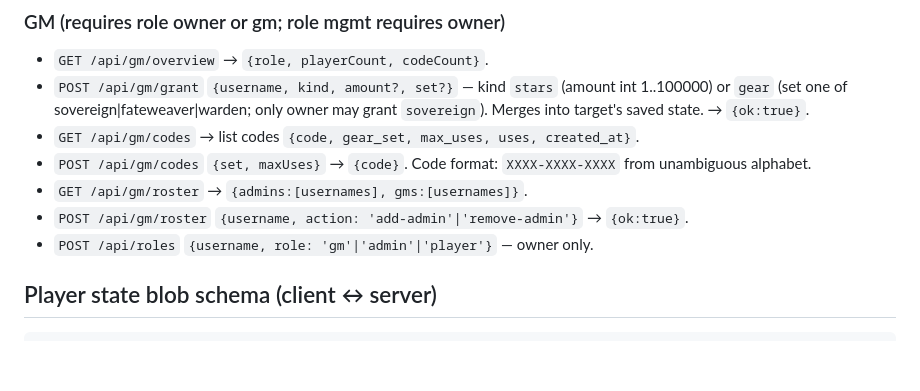
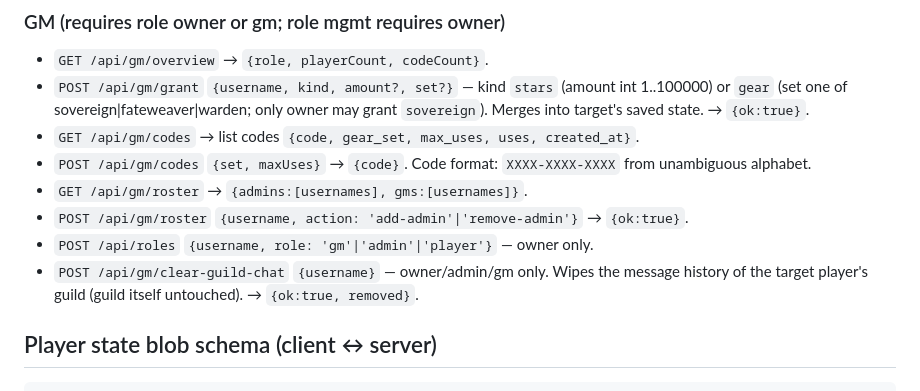
Before and after one commit to Gamershis17/King-of-project, a Markdown page: API_CONTRACT.md, the part around the change. GitHub-like rendering; blank space fills up the shorter version.

Commit message:
Document clear-guild-chat in API contract

```diff
--- a/API_CONTRACT.md
+++ b/API_CONTRACT.md
@@ -140,6 +140,7 @@ All JSON. Session cookie auth. `GET /api/auth/me` returns `{ user: { username, r
 - `GET /api/gm/roster` → `{admins:[usernames], gms:[usernames]}`.
 - `POST /api/gm/roster` `{username, action: 'add-admin'|'remove-admin'}` → `{ok:true}`.
 - `POST /api/roles` `{username, role: 'gm'|'admin'|'player'}` — owner only.
+- `POST /api/gm/clear-guild-chat` `{username}` — owner/admin/gm only. Wipes the message history of the target player's guild (guild itself untouched). → `{ok:true, removed}`.
 
 ## Player state blob schema (client ↔ server)
 
```
